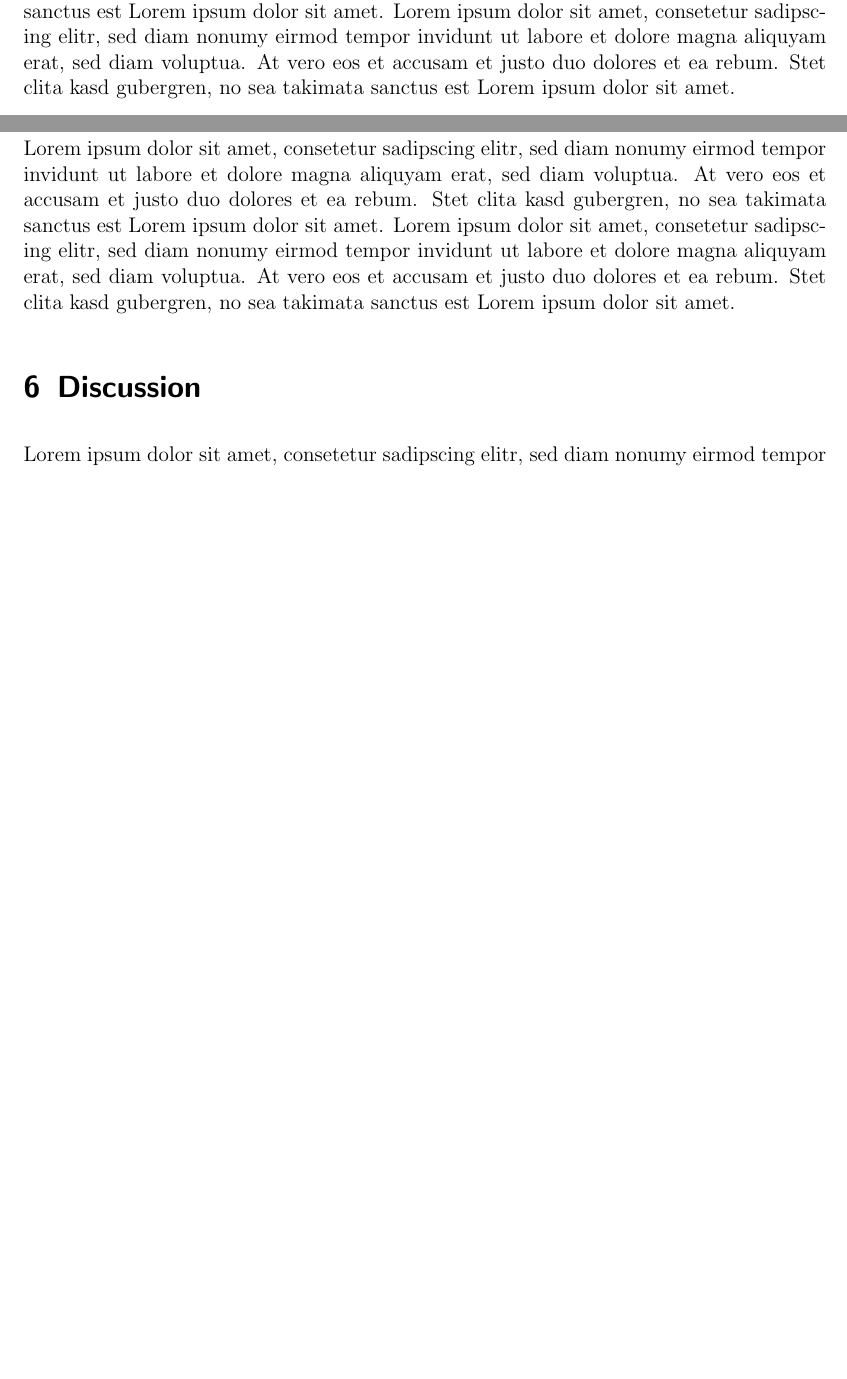
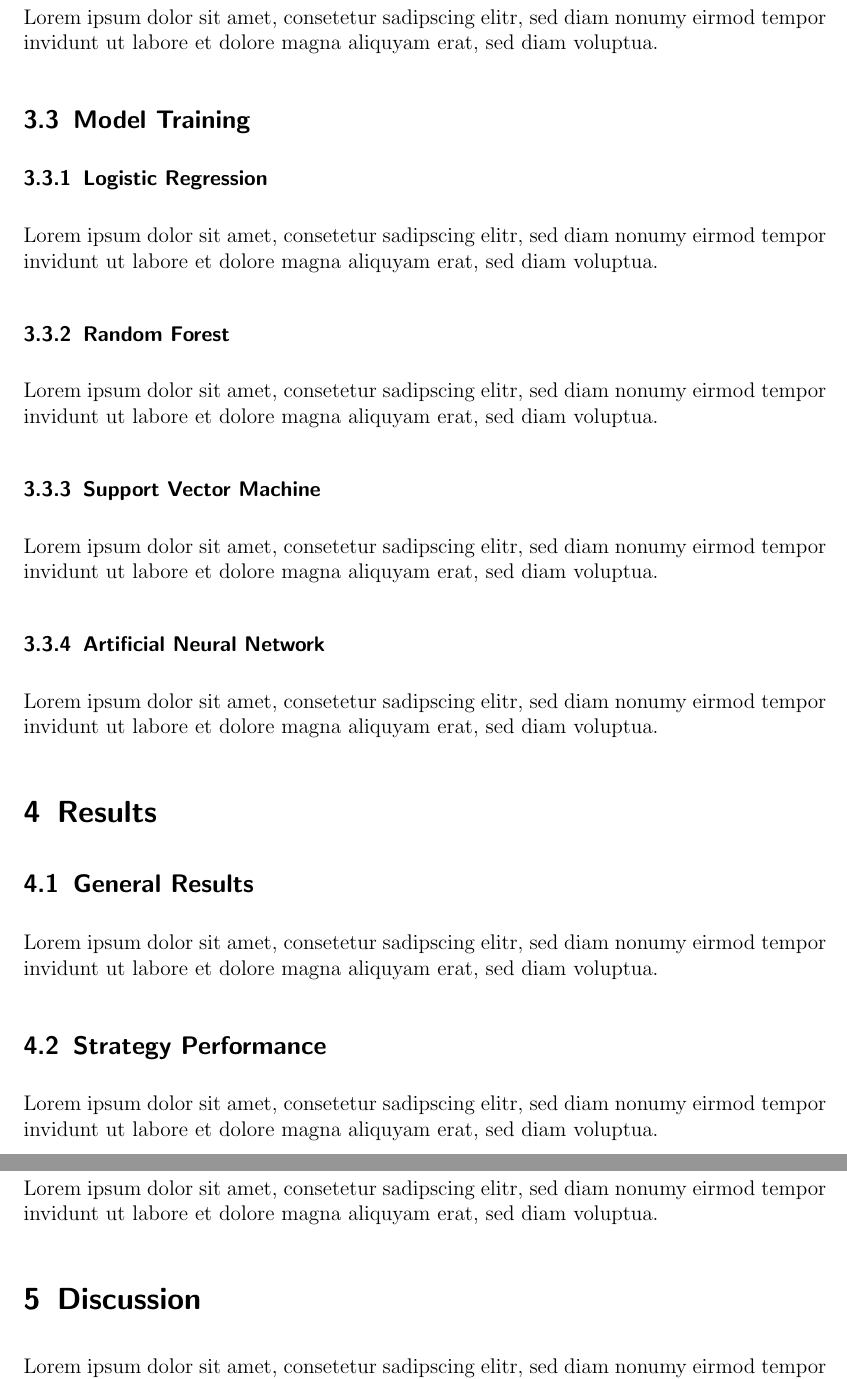
Before and after one commit to RaRedmer/econ_master_thesis, a LaTeX document (main.tex, which reads chapters/3_methodology.tex, chapters/4_results.tex, chapters/5_results.tex): two parts of pages 4 and 5 of 6 before the commit and two parts of pages 5 and 6 of 7 after it, joined at a grey line, cut at the place of the change, the shorter picture padded with empty space. Compiled offline with pdfLaTeX.

Commit message:
Added Subchaters

```diff
--- a/chapters/3_methodology.tex
+++ b/chapters/3_methodology.tex
@@ -2,0 +6,16 @@ Lorem ipsum dolor sit amet, consetetur sadipscing elitr, sed diam nonumy eirmod
+    \subsection{Feature Generation}
+    Lorem ipsum dolor sit amet, consetetur sadipscing elitr, sed diam nonumy eirmod tempor invidunt ut labore et dolore magna aliquyam erat, sed diam voluptua.
+
+    \subsection{Model Training}
+
+        \subsubsection{Logistic Regression}
+        Lorem ipsum dolor sit amet, consetetur sadipscing elitr, sed diam nonumy eirmod tempor invidunt ut labore et dolore magna aliquyam erat, sed diam voluptua.
+
+        \subsubsection{Random Forest}
+        Lorem ipsum dolor sit amet, consetetur sadipscing elitr, sed diam nonumy eirmod tempor invidunt ut labore et dolore magna aliquyam erat, sed diam voluptua.
+
+        \subsubsection{Support Vector Machine}
+        Lorem ipsum dolor sit amet, consetetur sadipscing elitr, sed diam nonumy eirmod tempor invidunt ut labore et dolore magna aliquyam erat, sed diam voluptua.
+
+        \subsubsection{Artificial Neural Network}
+        Lorem ipsum dolor sit amet, consetetur sadipscing elitr, sed diam nonumy eirmod tempor invidunt ut labore et dolore magna aliquyam erat, sed diam voluptua.
--- /dev/null
+++ b/chapters/4_results.tex
@@ -0,0 +1,10 @@
+\section{Results}
+
+    \subsection{General Results}
+    Lorem ipsum dolor sit amet, consetetur sadipscing elitr, sed diam nonumy eirmod tempor invidunt ut labore et dolore magna aliquyam erat, sed diam voluptua.
+
+    \subsection{Strategy Performance}
+    Lorem ipsum dolor sit amet, consetetur sadipscing elitr, sed diam nonumy eirmod tempor invidunt ut labore et dolore magna aliquyam erat, sed diam voluptua.
+
+    \subsection{Further Analyses}
+    Lorem ipsum dolor sit amet, consetetur sadipscing elitr, sed diam nonumy eirmod tempor invidunt ut labore et dolore magna aliquyam erat, sed diam voluptua.
--- a/chapters/5_results.tex
+++ /dev/null
@@ -1,2 +0,0 @@
-\section{Results}
-Lorem ipsum dolor sit amet, consetetur sadipscing elitr, sed diam nonumy eirmod tempor invidunt ut labore et dolore magna aliquyam erat, sed diam voluptua. At vero eos et accusam et justo duo dolores et ea rebum. Stet clita kasd gubergren, no sea takimata sanctus est Lorem ipsum dolor sit amet. Lorem ipsum dolor sit amet, consetetur sadipscing elitr, sed diam nonumy eirmod tempor invidunt ut labore et dolore magna aliquyam erat, sed diam voluptua. At vero eos et accusam et justo duo dolores et ea rebum. Stet clita kasd gubergren, no sea takimata sanctus est Lorem ipsum dolor sit amet.
--- a/main.tex
+++ b/main.tex
@@ -97,11 +100,9 @@
 
 	\include*{chapters/3_methodology}
 
-	\include*{chapters/4_evaluation}
+	\include*{chapters/4_results}
 
-	\include*{chapters/5_results}
-
-	\include*{chapters/6_discussion}
+	\include*{chapters/5_conclusion}
 
 	% \newpage
 	\include{chapters/appendix}
```
Also changed, not shown: chapters/2_data_software.tex (+3 -0 lines), chapters/5_conclusion.tex (renamed from chapters/6_discussion.tex), main.pdf, chapters/3_methodology.tex (5 more changed lines), main.tex (11 more changed lines).
